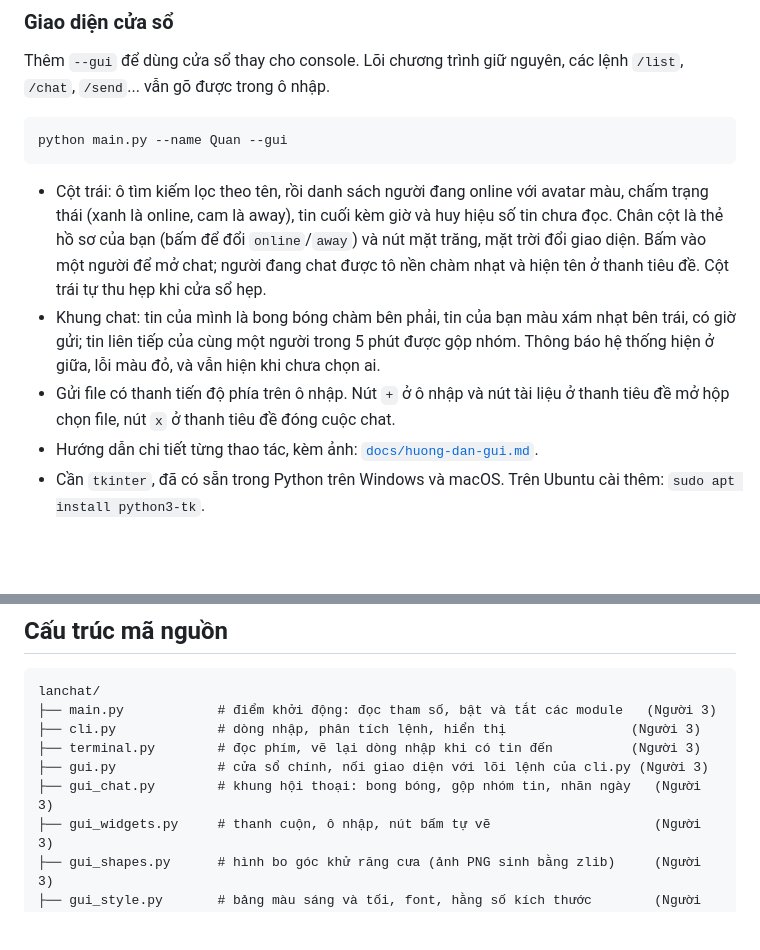
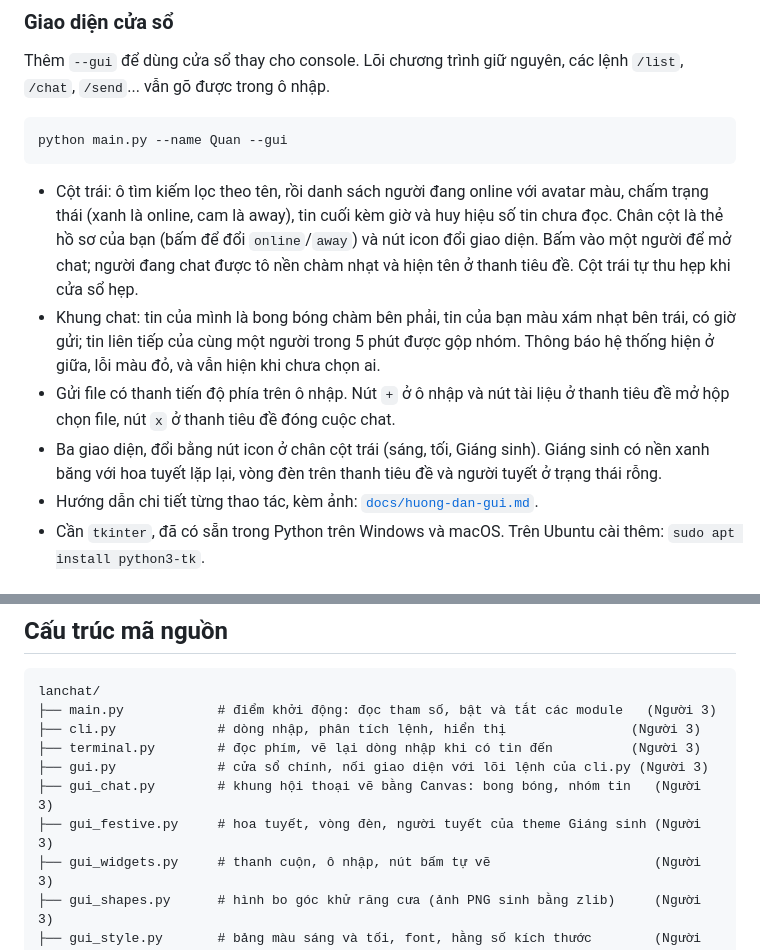
Before and after one commit to khoakhoahihi/LAN-CHAT-SOCKET-PROJECT, a Markdown page: README.md, 2 parts joined by grey strips. GitHub-like rendering; blank space fills up the shorter version.

````diff
--- a/README.md
+++ b/README.md
@@ -50,9 +50,10 @@ Thêm `--gui` để dùng cửa sổ thay cho console. Lõi chương trình gi
 python main.py --name Quan --gui
 ```
 
-- Cột trái: ô tìm kiếm lọc theo tên, rồi danh sách người đang online với avatar màu, chấm trạng thái (xanh là online, cam là away), tin cuối kèm giờ và huy hiệu số tin chưa đọc. Chân cột là thẻ hồ sơ của bạn (bấm để đổi `online`/`away`) và nút mặt trăng, mặt trời đổi giao diện. Bấm vào một người để mở chat; người đang chat được tô nền chàm nhạt và hiện tên ở thanh tiêu đề. Cột trái tự thu hẹp khi cửa sổ hẹp.
+- Cột trái: ô tìm kiếm lọc theo tên, rồi danh sách người đang online với avatar màu, chấm trạng thái (xanh là online, cam là away), tin cuối kèm giờ và huy hiệu số tin chưa đọc. Chân cột là thẻ hồ sơ của bạn (bấm để đổi `online`/`away`) và nút icon đổi giao diện. Bấm vào một người để mở chat; người đang chat được tô nền chàm nhạt và hiện tên ở thanh tiêu đề. Cột trái tự thu hẹp khi cửa sổ hẹp.
 - Khung chat: tin của mình là bong bóng chàm bên phải, tin của bạn màu xám nhạt bên trái, có giờ gửi; tin liên tiếp của cùng một người trong 5 phút được gộp nhóm. Thông báo hệ thống hiện ở giữa, lỗi màu đỏ, và vẫn hiện khi chưa chọn ai.
 - Gửi file có thanh tiến độ phía trên ô nhập. Nút `+` ở ô nhập và nút tài liệu ở thanh tiêu đề mở hộp chọn file, nút `x` ở thanh tiêu đề đóng cuộc chat.
+- Ba giao diện, đổi bằng nút icon ở chân cột trái (sáng, tối, Giáng sinh). Giáng sinh có nền xanh băng với hoa tuyết lặp lại, vòng đèn trên thanh tiêu đề và người tuyết ở trạng thái rỗng.
 - Hướng dẫn chi tiết từng thao tác, kèm ảnh: [`docs/huong-dan-gui.md`](docs/huong-dan-gui.md).
 - Cần `tkinter`, đã có sẵn trong Python trên Windows và macOS. Trên Ubuntu cài thêm: `sudo apt install python3-tk`.
 
@@ -121,7 +122,8 @@ lanchat/
 ├── cli.py             # dòng nhập, phân tích lệnh, hiển thị                (Người 3)
 ├── terminal.py        # đọc phím, vẽ lại dòng nhập khi có tin đến          (Người 3)
 ├── gui.py             # cửa sổ chính, nối giao diện với lõi lệnh của cli.py (Người 3)
-├── gui_chat.py        # khung hội thoại: bong bóng, gộp nhóm tin, nhãn ngày   (Người 3)
+├── gui_chat.py        # khung hội thoại vẽ bằng Canvas: bong bóng, nhóm tin   (Người 3)
+├── gui_festive.py     # hoa tuyết, vòng đèn, người tuyết của theme Giáng sinh (Người 3)
 ├── gui_widgets.py     # thanh cuộn, ô nhập, nút bấm tự vẽ                     (Người 3)
 ├── gui_shapes.py      # hình bo góc khử răng cưa (ảnh PNG sinh bằng zlib)     (Người 3)
 ├── gui_style.py       # bảng màu sáng và tối, font, hằng số kích thước        (Người 3)
````
Also changed, not shown: docs/huong-dan-gui.md (+6 -2 lines), docs/img/gui-giang-sinh.png (added), docs/img/gui-sang.png, docs/img/gui-toi.png, 7 other files.
